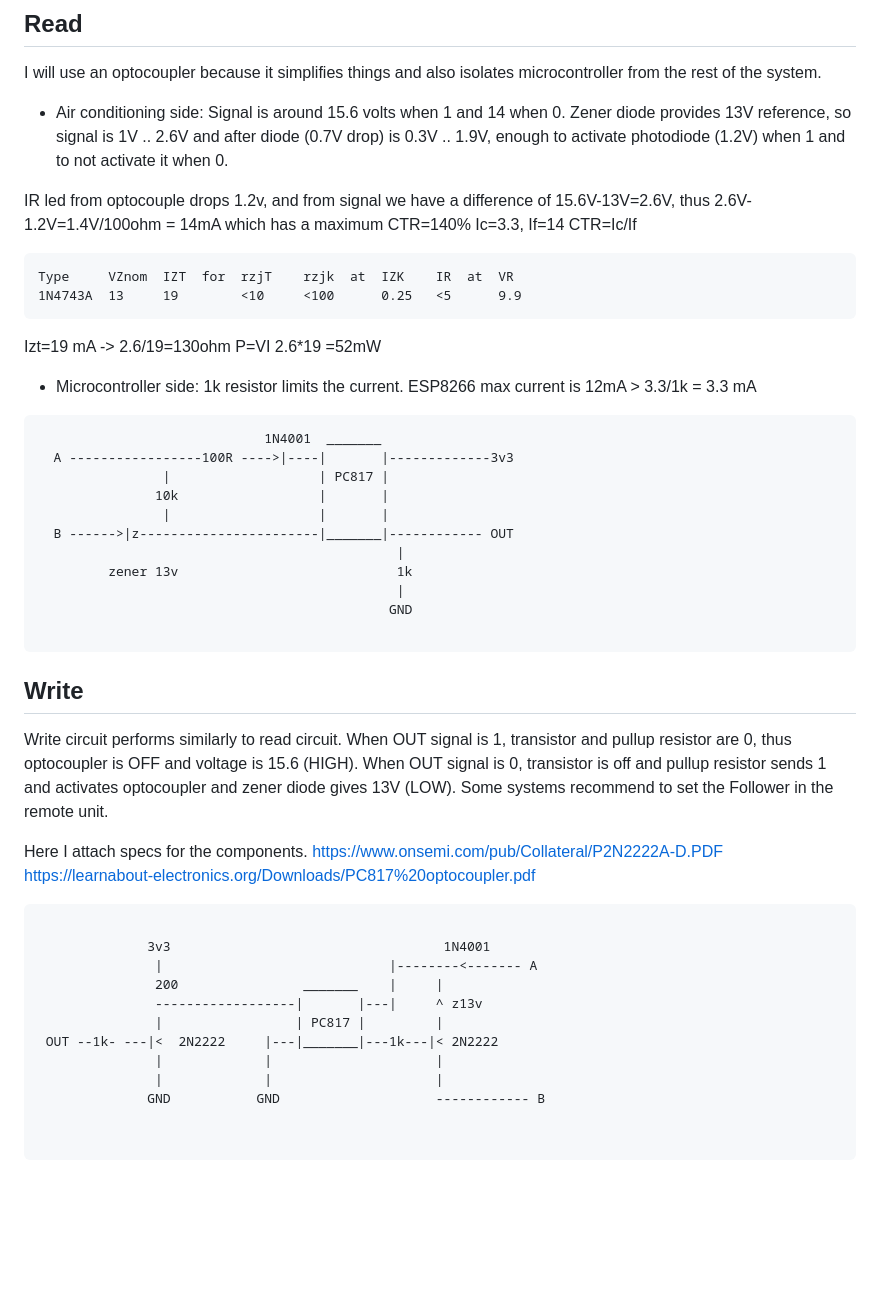
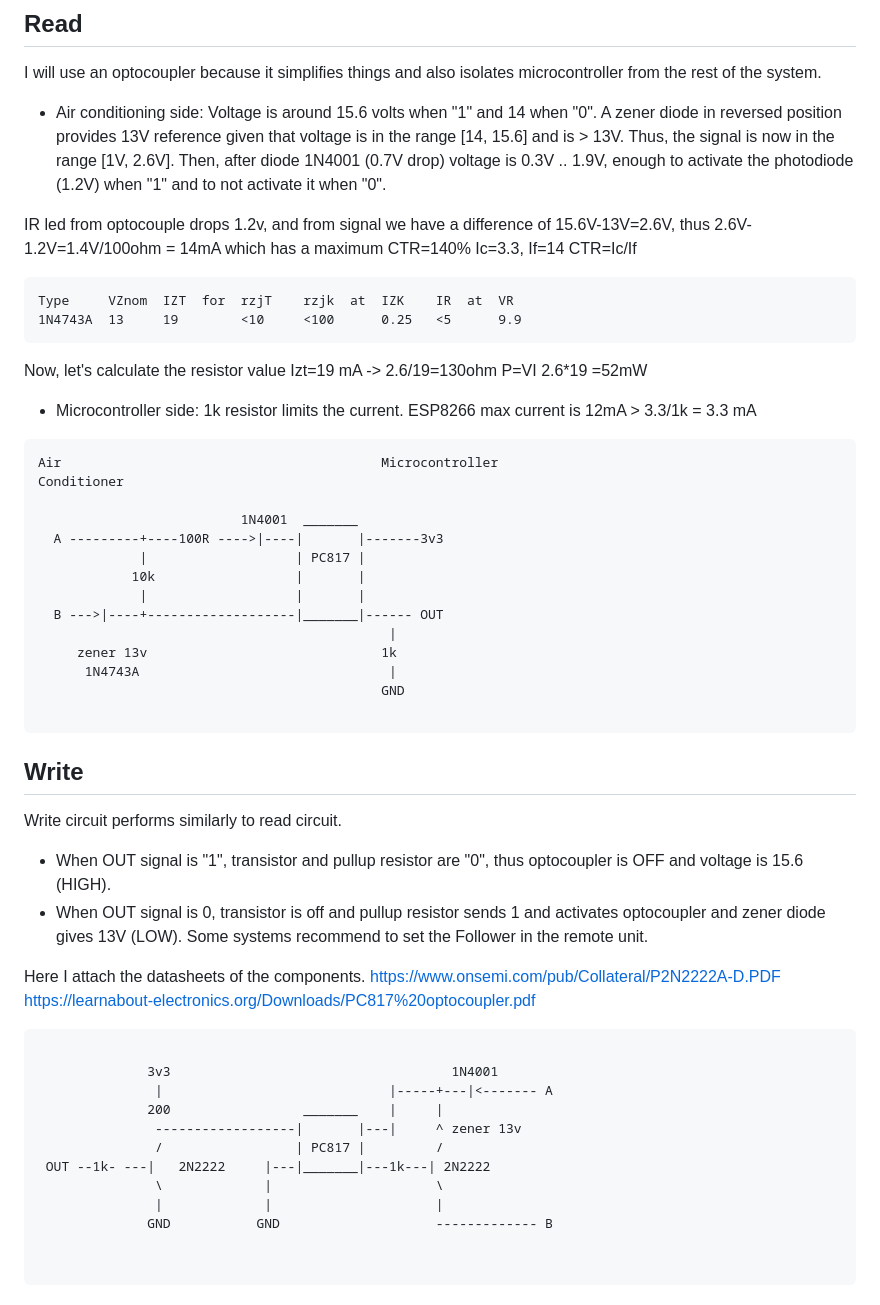
Before and after one commit to issalig/toshiba_air_cond, a Markdown page: README.md, the part around the change. Drawn GitHub-style; blank space fills up the shorter version.

````diff
--- a/README.md
+++ b/README.md
@@ -200,7 +200,7 @@ I have designed some circuits to read and write the signal
 I will use an optocoupler because it simplifies things and also isolates microcontroller from the rest of the system.
 
 - Air conditioning side:
-Signal is around 15.6 volts when 1 and 14 when 0. Zener diode provides 13V reference, so signal is 1V .. 2.6V and after diode (0.7V drop) is 0.3V .. 1.9V, enough to activate photodiode (1.2V) when 1 and to not activate it when 0.
+Voltage is around 15.6 volts when "1" and 14 when "0". A zener diode in reversed position provides 13V reference given that voltage is in the range [14, 15.6] and is > 13V. Thus, the signal is now in the range [1V, 2.6V]. Then, after diode 1N4001 (0.7V drop) voltage is 0.3V .. 1.9V, enough to activate the photodiode (1.2V) when "1" and to not activate it when "0".
 
 IR led from optocouple drops 1.2v, and from signal we have a difference of 15.6V-13V=2.6V, thus 2.6V-1.2V=1.4V/100ohm = 14mA which has a maximum CTR=140%
 Ic=3.3, If=14
@@ -211,46 +211,52 @@ Type     VZnom  IZT  for  rzjT    rzjk  at  IZK    IR  at  VR
 1N4743A  13     19        <10     <100      0.25   <5      9.9
 ```
 
+Now, let's calculate the resistor value
 Izt=19 mA -> 2.6/19=130ohm  P=VI 2.6*19 =52mW
 
 
 - Microcontroller side: 1k resistor limits the current. ESP8266 max current is 12mA > 3.3/1k = 3.3 mA
 
 ```
-                             1N4001  _______
-  A -----------------100R ---->|----|       |-------------3v3
-                |                   | PC817 |
-               10k                  |       |
-                |                   |       |
-  B ------>|z-----------------------|_______|------------ OUT
-                                              |
-         zener 13v                            1k
-                                              |
-                                             GND
+Air                                         Microcontroller
+Conditioner
+
+                          1N4001  _______
+  A ---------+----100R ---->|----|       |-------3v3
+             |                   | PC817 |
+            10k                  |       |
+             |                   |       |
+  B --->|----+-------------------|_______|------ OUT
+                                             |
+     zener 13v                              1k
+      1N4743A                                |
+                                            GND
 
 ```
 
 ## Write
 
-Write circuit performs similarly to read circuit. When OUT signal is 1, transistor and pullup resistor are 0, thus optocoupler is OFF and voltage is 15.6 (HIGH). When OUT signal is 0, transistor is off and pullup resistor sends 1 and activates optocoupler and zener diode gives 13V (LOW).
+Write circuit performs similarly to read circuit.
+- When OUT signal is "1", transistor and pullup resistor are "0", thus optocoupler is OFF and voltage is 15.6 (HIGH).
+- When OUT signal is 0, transistor is off and pullup resistor sends 1 and activates optocoupler and zener diode gives 13V (LOW).
 Some systems recommend to set the Follower in the remote unit.
 
-Here I attach specs for the components.
+Here I attach the datasheets of the components.
 https://www.onsemi.com/pub/Collateral/P2N2222A-D.PDF
 https://learnabout-electronics.org/Downloads/PC817%20optocoupler.pdf
 
 
 ```
 
-              3v3                                   1N4001
-               |                             |--------<------- A
-               200                _______    |     |
-               ------------------|       |---|     ^ z13v
-               |                 | PC817 |         |
- OUT --1k- ---|<  2N2222     |---|_______|---1k---|< 2N2222
+              3v3                                    1N4001
+               |                             |-----+---|<------- A
+              200                 _______    |     |
+               ------------------|       |---|     ^ zener 13v
+               /                 | PC817 |         /
+ OUT --1k- ---|   2N2222     |---|_______|---1k---| 2N2222
+               \             |                     \
                |             |                     |
-               |             |                     |
-              GND           GND                    ------------ B
+              GND           GND                    ------------- B
 
 
 ```
````
